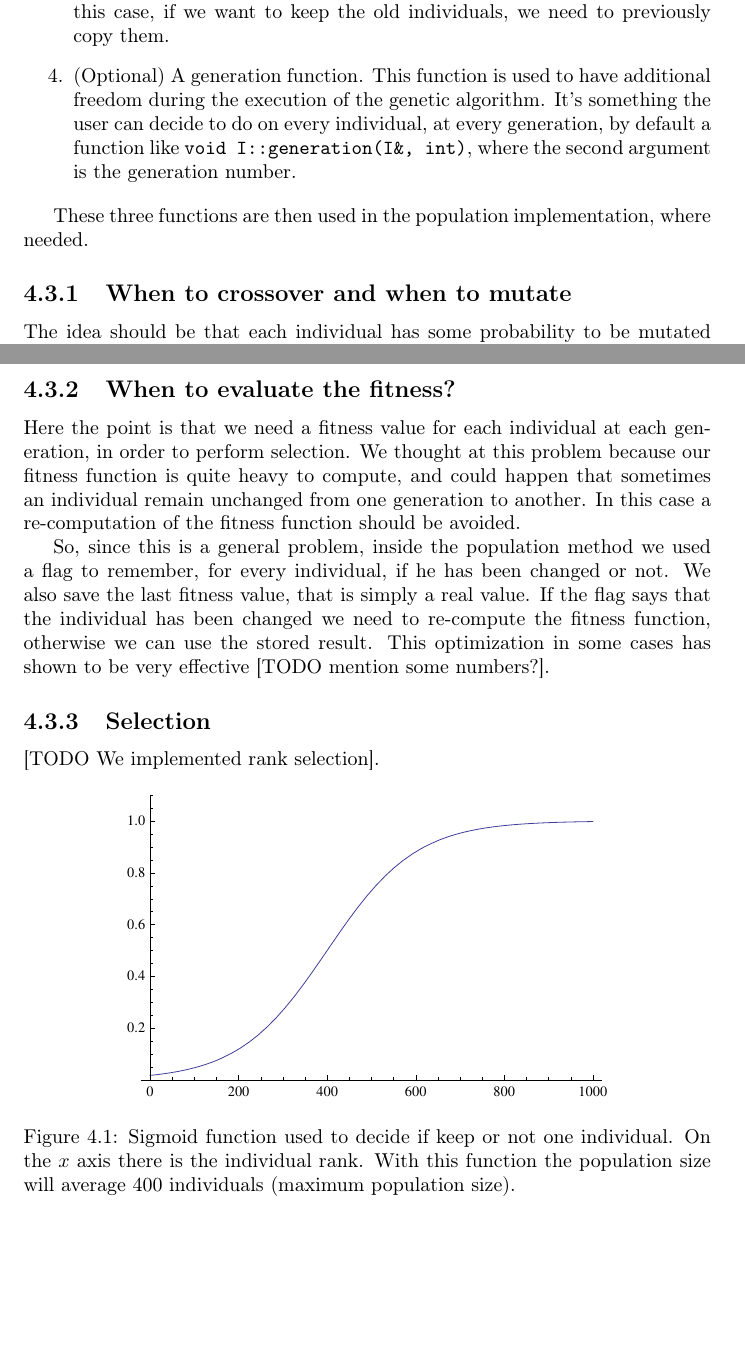
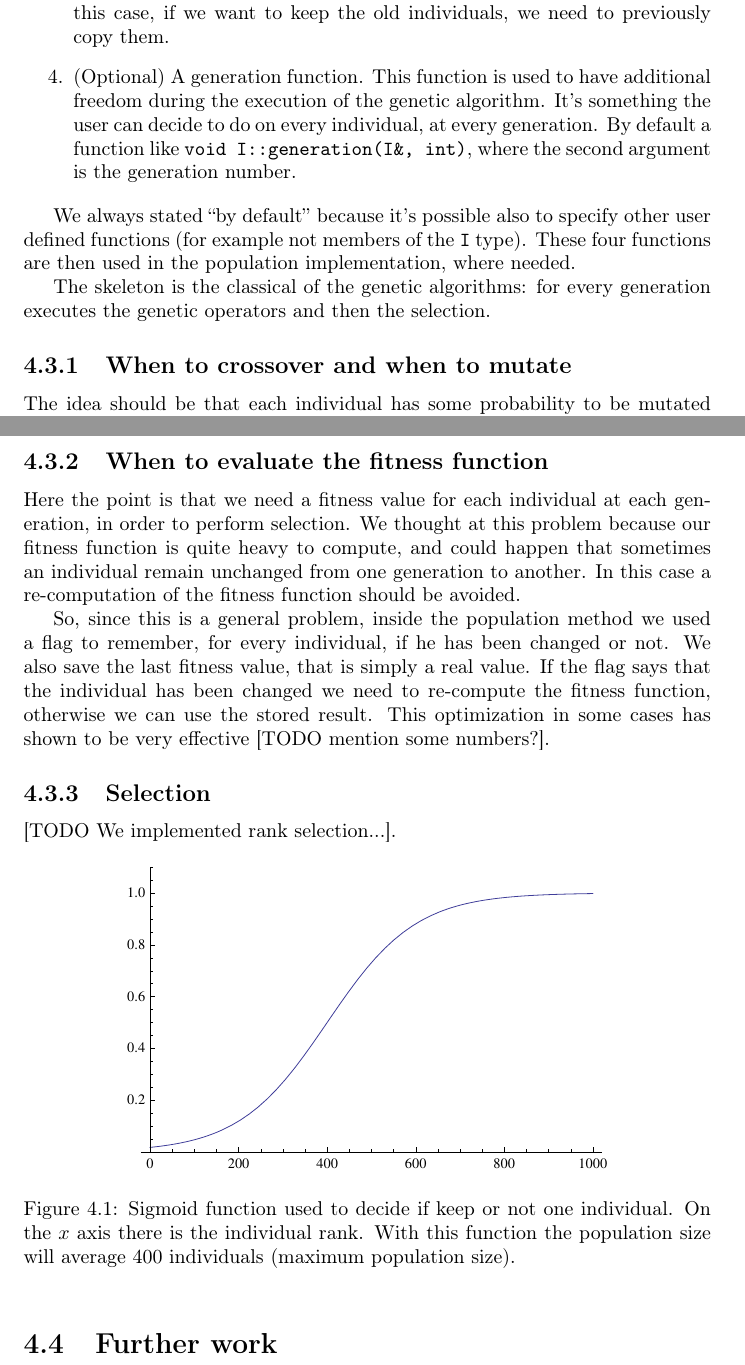
Before and after one commit to emmmile/machine-learning, a LaTeX document (reports/report.tex): two parts of pages 8 and 9 of 12, joined at a grey line, cut so that both start at the same text, the shorter picture padded with empty space. Compiled offline with pdfLaTeX.

Commit message:
[REPORT] nothing important

```diff
--- a/reports/report.tex
+++ b/reports/report.tex
@@ -135,10 +135,12 @@ In particular, except the representation of the individual, the user must define
 
 \item A crossover function. We need here a function like \texttt{void I::crossover(I\&, I\&)}, that is a function that takes two individuals and modify them. In this case, if we want to keep the old individuals, we need to previously copy them.
 
-\item (Optional) A generation function. This function is used to have additional freedom during the execution of the genetic algorithm. It's something the user can decide to do on every individual, at every generation, by default a function like \texttt{void I::generation(I\&, int)}, where the second argument is the generation number.
+\item (Optional) A generation function. This function is used to have additional freedom during the execution of the genetic algorithm. It's something the user can decide to do on every individual, at every generation. By default a function like \texttt{void I::generation(I\&, int)}, where the second argument is the generation number.
 \end{enumerate}
 
-These three functions are then used in the population implementation, where needed.
+We always stated ``by default'' because it's possible also to specify other user defined functions (for example not members of the \texttt{I} type). These four functions are then used in the population implementation, where needed.
+
+The skeleton is the classical of the genetic algorithms: for every generation executes the genetic operators and then the selection.
 
 \subsection{When to crossover and when to mutate}
 
@@ -149,7 +151,7 @@ The idea should be that each individual has some probability to be mutated and s
 \item If one individual has been chosen for crossover, which other individual choose to actually perform the crossover? [TODO explain the issue 4]
 \end{enumerate}
 
-\subsection{When to evaluate the fitness?}
+\subsection{When to evaluate the fitness function}
 
 Here the point is that we need a fitness value for each individual at each generation, in order to perform selection.
 We thought at this problem because our fitness function is quite heavy to compute, and could happen that sometimes an individual remain unchanged from one generation to another. In this case a re-computation of the fitness function should be avoided.
@@ -159,12 +161,16 @@ This optimization in some cases has shown to be very effective [TODO mention som
 
 \subsection{Selection}
 
-[TODO We implemented rank selection].
+[TODO We implemented rank selection...].
 
 \begin{figure}[h]\centering
 \includegraphics{figures/decision-function.pdf}
 \caption{Sigmoid function used to decide if keep or not one individual. On the $x$ axis there is the individual rank. With this function the population size will average 400 individuals (maximum population size).}
 \end{figure}
+
+
+\section{Further work}
+
 
 \chapter{Results}
 \label{chap:results}
```
